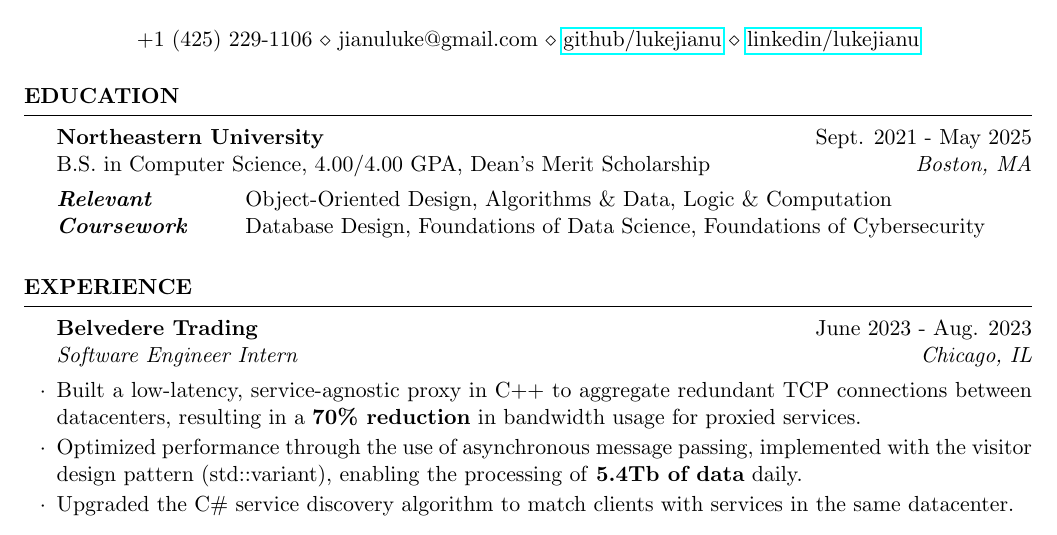
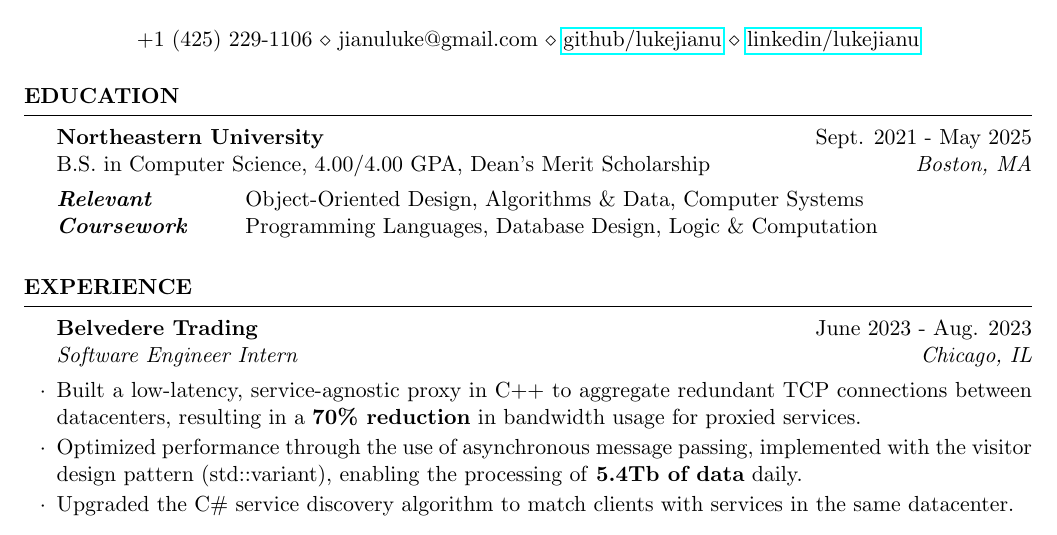
Before and after one commit to lukejianu/resume, a LaTeX CV (LukeJianu_Resume.tex): part of the page, cut so that both start at the same text. Compiled offline with pdfLaTeX.

Commit message:
feat: update classes

```diff
--- a/LukeJianu_Resume.tex
+++ b/LukeJianu_Resume.tex
@@ -17,8 +17,8 @@
     \begin{rSubsection}{Northeastern University}{Sept. 2021 - May 2025}
       {\normalfont B.S. in Computer Science, 4.00/4.00 GPA, Dean's Merit Scholarship}{Boston, MA}
       \begin{tabular}{ @{} >{\bfseries}l @{\hspace{6ex}} l }
-          \emph{Relevant} & Object-Oriented Design, Algorithms \& Data, Logic \& Computation \\
-          \emph{Coursework} & Database Design, Foundations of Data Science, Foundations of Cybersecurity \\
+          \emph{Relevant} & Object-Oriented Design, Algorithms \& Data, Computer Systems \\
+          \emph{Coursework} & Programming Languages, Database Design, Logic \& Computation \\
       \end{tabular}
     \end{rSubsection}
   \end{rSection}
```
Also changed, not shown: LukeJianu_Resume.pdf.
